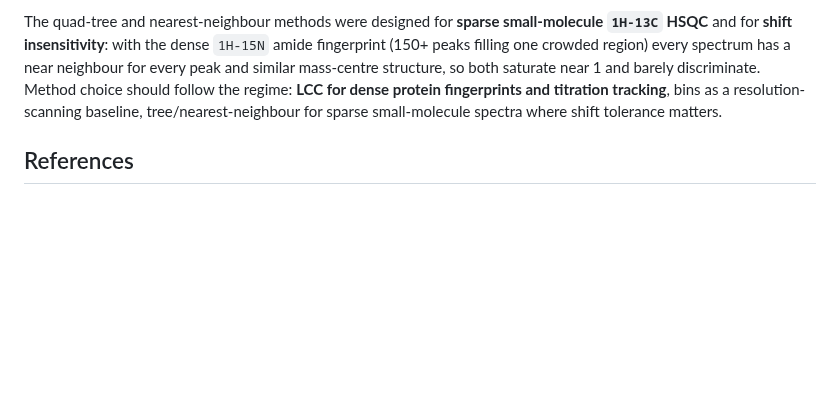
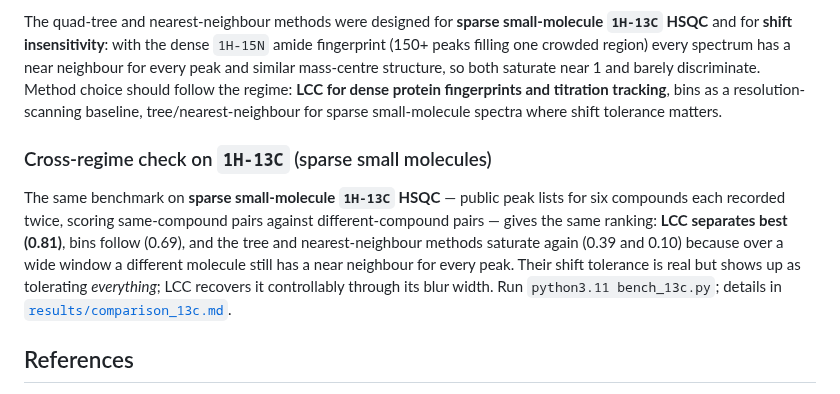
Before and after one commit to deepnmr/spectra_similarity_tool, a Markdown page: README.md, the part around the change. Drawn GitHub-style; blank space fills up the shorter version.

```diff
--- a/README.md
+++ b/README.md
@@ -261,6 +261,17 @@ saturate near 1 and barely discriminate. Method choice should follow the regime:
 resolution-scanning baseline, tree/nearest-neighbour for sparse small-molecule
 spectra where shift tolerance matters.
 
+### Cross-regime check on `1H-13C` (sparse small molecules)
+
+The same benchmark on **sparse small-molecule `1H-13C` HSQC** — public peak lists for
+six compounds each recorded twice, scoring same-compound pairs against
+different-compound pairs — gives the same ranking: **LCC separates best (0.81)**, bins
+follow (0.69), and the tree and nearest-neighbour methods saturate again (0.39 and 0.10)
+because over a wide window a different molecule still has a near neighbour for every
+peak. Their shift tolerance is real but shows up as tolerating *everything*; LCC recovers
+it controllably through its blur width. Run `python3.11 bench_13c.py`; details in
+[`results/comparison_13c.md`](results/comparison_13c.md).
+
 ## References
 
 1. L. Bodis, A. Ross, E. Pretsch, *A novel spectra similarity measure*,
```
Also changed, not shown: results/comparison_13c.md (added, +85 -0 lines), results/comparison_13c.png (added), 5 other files.
